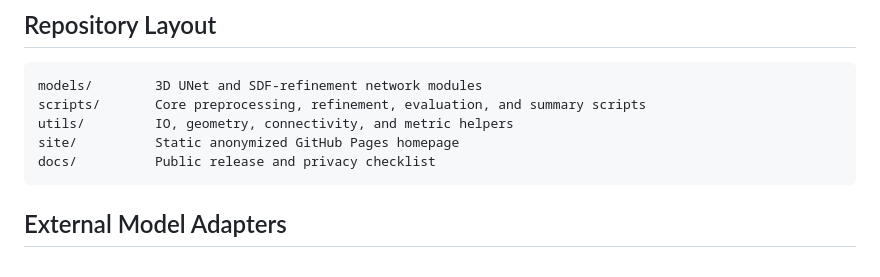
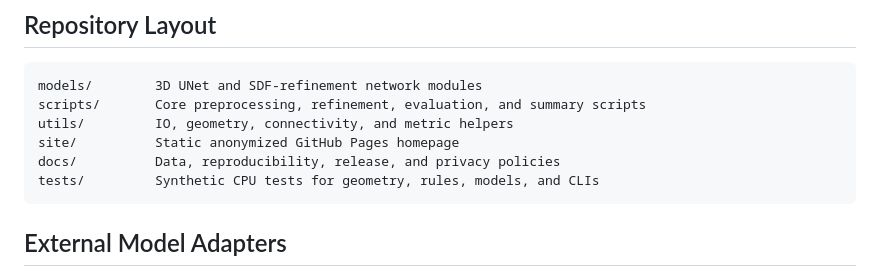
Before and after one commit to Huangyanxin-China/CTV-SparsePrompt-Refine, a Markdown page: README.md, the part around one of its changes. GitHub-like rendering.

````diff
--- a/README.md
+++ b/README.md
@@ -208,7 +249,8 @@ models/        3D UNet and SDF-refinement network modules
 scripts/       Core preprocessing, refinement, evaluation, and summary scripts
 utils/         IO, geometry, connectivity, and metric helpers
 site/          Static anonymized GitHub Pages homepage
-docs/          Public release and privacy checklist
+docs/          Data, reproducibility, release, and privacy policies
+tests/         Synthetic CPU tests for geometry, rules, models, and CLIs
 ```
 
 ## External Model Adapters
````
Also changed, not shown: other parts of README.md (+90 -22 lines).
